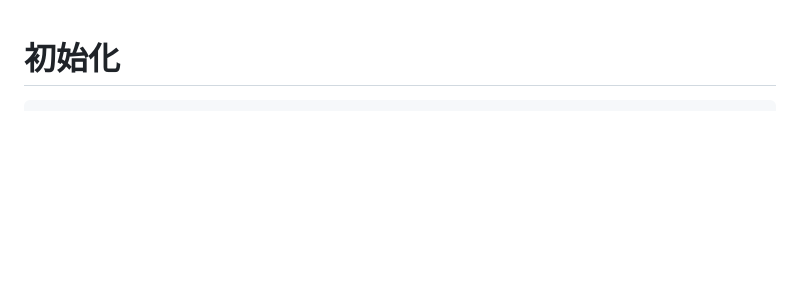
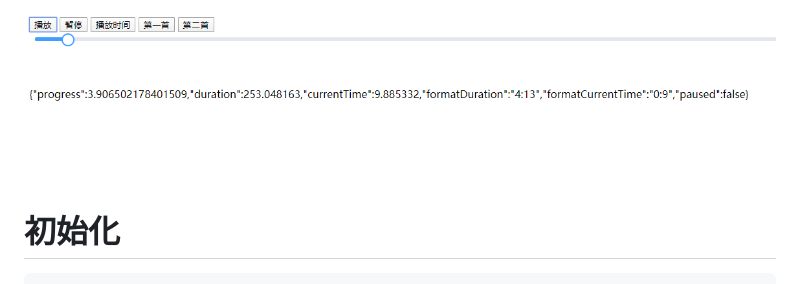
Before and after one commit to adtkcn/audiojs, a Markdown page: README.md, the part around the change. GitHub-like rendering; pictures changed too: 15.jpg (added); blank space fills up the shorter version.

Commit message:
增加示例图

````diff
--- a/README.md
+++ b/README.md
@@ -1,3 +1,5 @@
+![''](./15.jpg)
+
 # 初始化
 ```
 	var myAudio = new audiojs({
````
